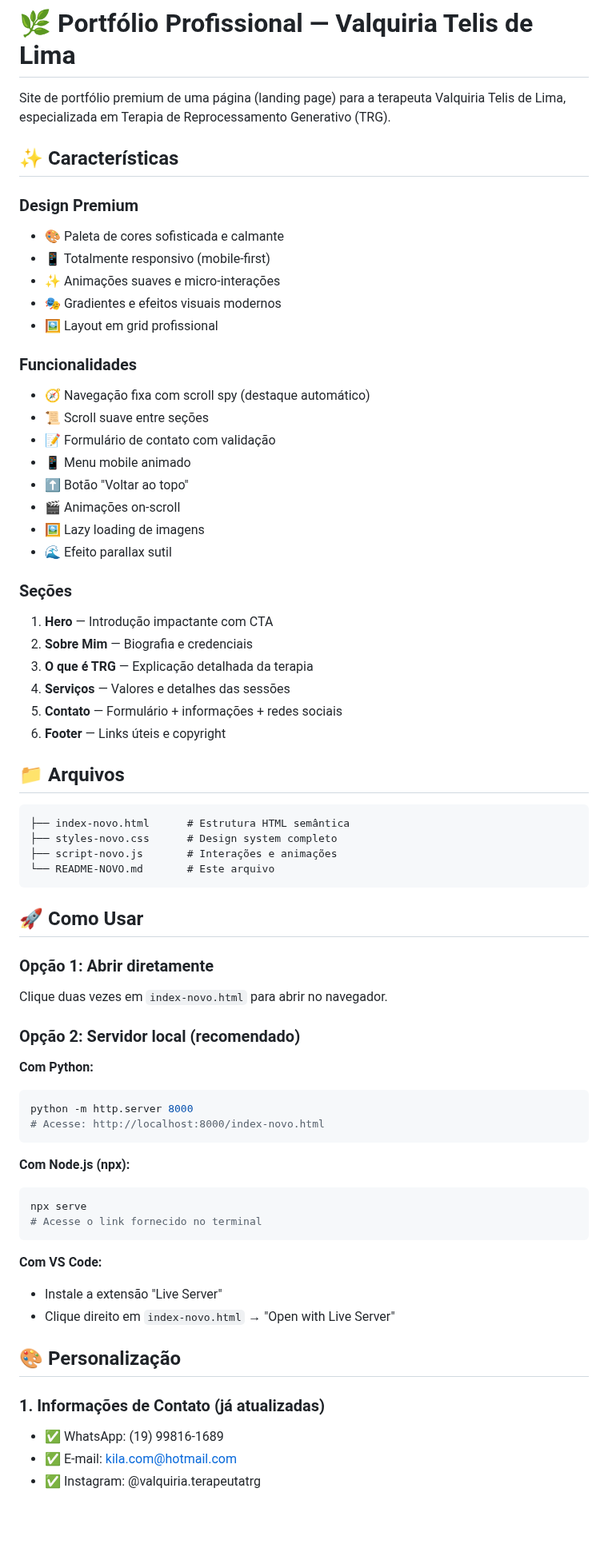
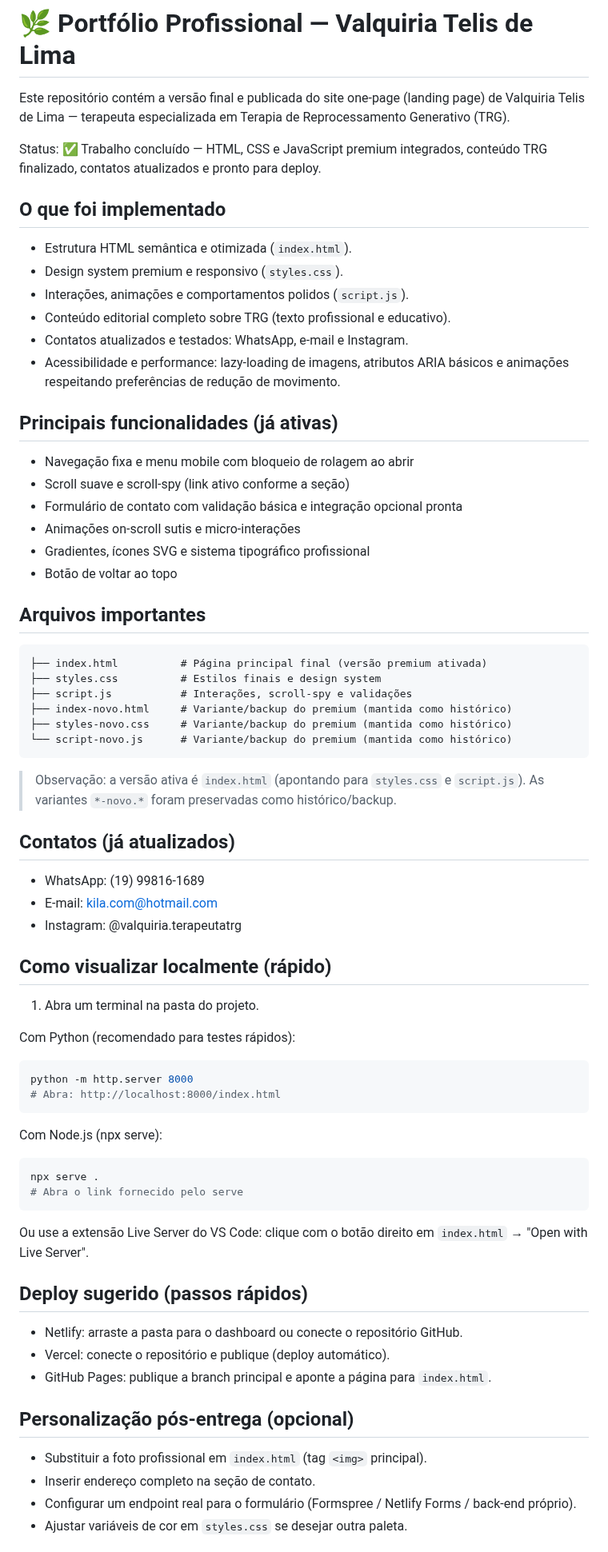
Before and after one commit to omoshaa/valquiriatrg, a Markdown page: readme.md, the part around one of its changes. Shown at 80% size. GitHub-like rendering; blank space fills up the shorter version.

````diff
--- a/readme.md
+++ b/readme.md
@@ -1,78 +1,76 @@
 # 🌿 Portfólio Profissional — Valquiria Telis de Lima
 
-Site de portfólio premium de uma página (landing page) para a terapeuta Valquiria Telis de Lima, especializada em Terapia de Reprocessamento Generativo (TRG).
+Este repositório contém a versão final e publicada do site one-page (landing page) de Valquiria Telis de Lima — terapeuta especializada em Terapia de Reprocessamento Generativo (TRG).
 
-## ✨ Características
+Status: ✅ Trabalho concluído — HTML, CSS e JavaScript premium integrados, conteúdo TRG finalizado, contatos atualizados e pronto para deploy.
 
-### Design Premium
+## O que foi implementado
 
-- 🎨 Paleta de cores sofisticada e calmante
-- 📱 Totalmente responsivo (mobile-first)
-- ✨ Animações suaves e micro-interações
-- 🎭 Gradientes e efeitos visuais modernos
-- 🖼️ Layout em grid profissional
+- Estrutura HTML semântica e otimizada (`index.html`).
+- Design system premium e responsivo (`styles.css`).
+- Interações, animações e comportamentos polidos (`script.js`).
+- Conteúdo editorial completo sobre TRG (texto profissional e educativo).
+- Contatos atualizados e testados: WhatsApp, e-mail e Instagram.
+- Acessibilidade e performance: lazy-loading de imagens, atributos ARIA básicos e animações respeitando preferências de redução de movimento.
 
-### Funcionalidades
+## Principais funcionalidades (já ativas)
 
-- 🧭 Navegação fixa com scroll spy (destaque automático)
-- 📜 Scroll suave entre seções
-- 📝 Formulário de contato com validação
-- 📱 Menu mobile animado
-- ⬆️ Botão "Voltar ao topo"
-- 🎬 Animações on-scroll
-- 🖼️ Lazy loading de imagens
-- 🌊 Efeito parallax sutil
+- Navegação fixa e menu mobile com bloqueio de rolagem ao abrir
+- Scroll suave e scroll-spy (link ativo conforme a seção)
+- Formulário de contato com validação básica e integração opcional pronta
+- Animações on-scroll sutis e micro-interações
+- Gradientes, ícones SVG e sistema tipográfico profissional
+- Botão de voltar ao topo
 
-### Seções
-
-1. **Hero** — Introdução impactante com CTA
-2. **Sobre Mim** — Biografia e credenciais
-3. **O que é TRG** — Explicação detalhada da terapia
-4. **Serviços** — Valores e detalhes das sessões
-5. **Contato** — Formulário + informações + redes sociais
-6. **Footer** — Links úteis e copyright
-
-## 📁 Arquivos
+## Arquivos importantes
 
 ```
-├── index-novo.html      # Estrutura HTML semântica
-├── styles-novo.css      # Design system completo
-├── script-novo.js       # Interações e animações
-└── README-NOVO.md       # Este arquivo
+├── index.html          # Página principal final (versão premium ativada)
+├── styles.css          # Estilos finais e design system
+├── script.js           # Interações, scroll-spy e validações
+├── index-novo.html     # Variante/backup do premium (mantida como histórico)
+├── styles-novo.css     # Variante/backup do premium (mantida como histórico)
+└── script-novo.js      # Variante/backup do premium (mantida como histórico)
 ```
 
-## 🚀 Como Usar
+> Observação: a versão ativa é `index.html` (apontando para `styles.css` e `script.js`). As variantes `*-novo.*` foram preservadas como histórico/backup.
 
-### Opção 1: Abrir diretamente
+## Contatos (já atualizados)
 
-Clique duas vezes em `index-novo.html` para abrir no navegador.
+- WhatsApp: (19) 99816-1689
+- E-mail: kila.com@hotmail.com
+- Instagram: @valquiria.terapeutatrg
 
-### Opção 2: Servidor local (recomendado)
+## Como visualizar localmente (rápido)
 
-**Com Python:**
+1. Abra um terminal na pasta do projeto.
+
+Com Python (recomendado para testes rápidos):
 
 ```powershell
 python -m http.server 8000
-# Acesse: http://localhost:8000/index-novo.html
+# Abra: http://localhost:8000/index.html
 ```
 
-**Com Node.js (npx):**
+Com Node.js (npx serve):
 
 ```powershell
-npx serve
-# Acesse o link fornecido no terminal
+npx serve .
+# Abra o link fornecido pelo serve
 ```
 
-**Com VS Code:**
+Ou use a extensão Live Server do VS Code: clique com o botão direito em `index.html` → "Open with Live Server".
 
-- Instale a extensão "Live Server"
-- Clique direito em `index-novo.html` → "Open with Live Server"
+## Deploy sugerido (passos rápidos)
 
-## 🎨 Personalização
+- Netlify: arraste a pasta para o dashboard ou conecte o repositório GitHub.
+- Vercel: conecte o repositório e publique (deploy automático).
+- GitHub Pages: publique a branch principal e aponte a página para `index.html`.
 
-### 1. Informações de Contato (já atualizadas)
+## Personalização pós-entrega (opcional)
 
-- ✅ WhatsApp: (19) 99816-1689
-- ✅ E-mail: kila.com@hotmail.com
-- ✅ Instagram: @valquiria.terapeutatrg
+- Substituir a foto profissional em `index.html` (tag `<img>` principal).
+- Inserir endereço completo na seção de contato.
+- Configurar um endpoint real para o formulário (Formspree / Netlify Forms / back-end próprio).
+- Ajustar variáveis de cor em `styles.css` se desejar outra paleta.
 
````
Also changed, not shown: other parts of readme.md (+13 -149 lines).
